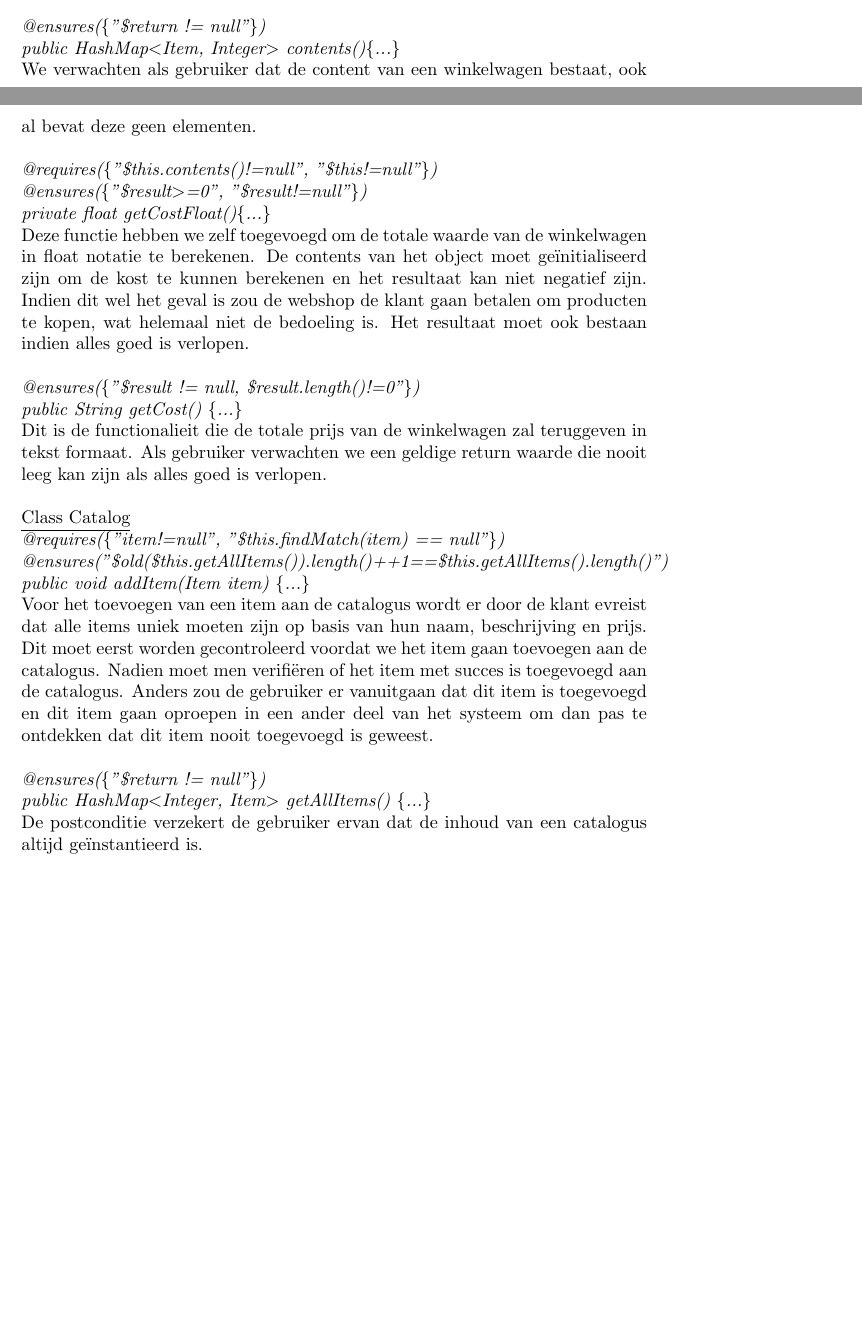
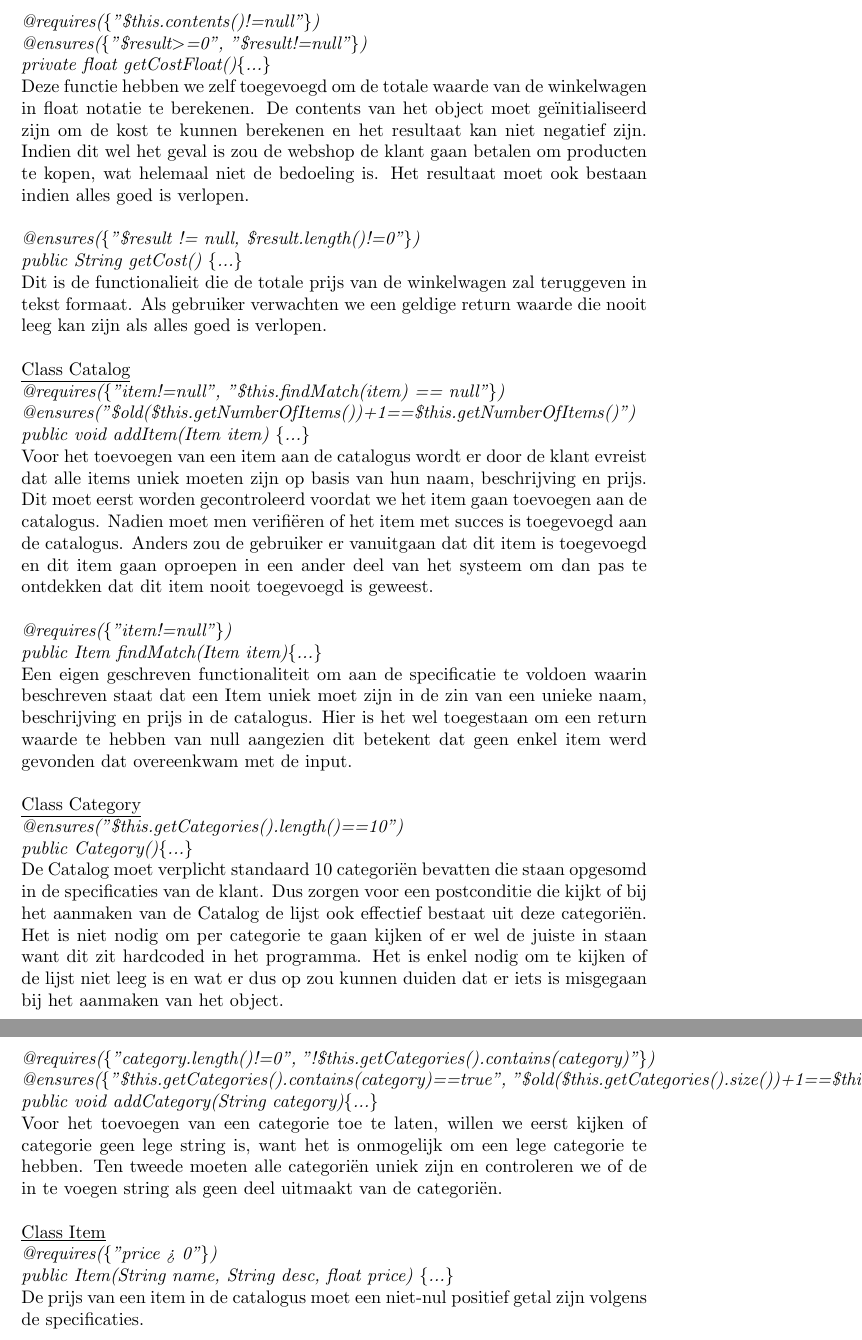
Before and after one commit to EvelienDaems/SoftwareEngeneering, a LaTeX document (Rapport.tex): two parts of pages 1 and 2 of 2 before the commit and two parts of pages 2 and 3 of 3 after it, joined at a grey line, cut at the place of the change, the shorter picture padded with empty space. Compiled offline with pdfLaTeX.

Commit message:
rapport contracts

```diff
--- a/Rapport.tex
+++ b/Rapport.tex
@@ -26,12 +27,7 @@ Na het toevoegen van een item moet er gegarandeerd worden dat er niets is mis ge
 Voor een item kan verwijderd worden is het belangrijk te controleren of dit ook effectief aanwezig is in de content van het Cart object. Quantity moet een positief getal zijn om een correct verloop van de removeItem() functionaliteit te garanderen. Indien een gebruiker toevallig een negatief getal zou toekennen aan de parameter dan voldoet het resultaat van de functie niet meer aan de verwachtingen die men heeft bij het uitvoeren. Dan zou het verwijderen resulteren in het toevoegen van items. Idem aan de functie addItem() eisen we de garantie dat een item effecief verminderd is in hoeveelheid met aantal quantity. \\
 
 \noindent
-\textit{@ensures(\{"\$return != null"\})} \newline
-\textit{public HashMap$<$Item, Integer$>$ contents()\{...\}} \newline
-We verwachten als gebruiker dat de content van een winkelwagen bestaat, ook al bevat deze geen elementen.\\
-
-\noindent
-\textit{@requires(\{"\$this.contents()!=null", "\$this!=null"\})}\newline
+\textit{@requires(\{"\$this.contents()!=null"\})}\newline
 \textit{@ensures(\{"\$result$>$=0", "\$result!=null"\})}\newline
 \textit{private float getCostFloat()\{...\}}\newline
 Deze functie hebben we zelf toegevoegd om de totale waarde van de winkelwagen in float notatie te berekenen. De contents van het object moet geïnitialiseerd zijn om de kost te kunnen berekenen en het resultaat kan niet negatief zijn. Indien dit wel het geval is zou de webshop de klant gaan betalen om producten te kopen, wat helemaal niet de bedoeling is. Het resultaat moet ook bestaan indien alles goed is verlopen.\\
@@ -44,13 +40,32 @@ Dit is de functionalieit die de totale prijs van de winkelwagen zal teruggeven i
 \noindent
 \underline{Class Catalog}\newline
 \textit{@requires(\{"item!=null", "\$this.findMatch(item) == null"\})}\newline
-\textit{@ensures("\$old(\$this.getAllItems()).length()++1==\$this.getAllItems().length()")}\newline
+\textit{@ensures("\$old(\$this.getNumberOfItems())+1==\$this.getNumberOfItems()")}\newline
 \textit{public void addItem(Item item) \{...\}}\newline
 Voor het toevoegen van een item aan de catalogus wordt er door de klant evreist dat alle items uniek moeten zijn op basis van hun naam, beschrijving en prijs. Dit moet eerst worden gecontroleerd voordat we het item gaan toevoegen aan de catalogus. Nadien moet men verifi\"{e}ren of het item met succes is toegevoegd aan de catalogus. Anders zou de gebruiker er vanuitgaan dat dit item is toegevoegd en dit item gaan oproepen in een ander deel van het systeem om dan pas te ontdekken dat dit item nooit toegevoegd is geweest.\\
 
 \noindent
-\textit{@ensures(\{"\$return != null"\})}\newline
-\textit{public HashMap$<$Integer, Item$>$ getAllItems() \{...\}}\newline
-De postconditie verzekert de gebruiker ervan dat de inhoud van een catalogus altijd ge\"{i}nstantieerd is.
+\textit{@requires(\{"item!=null"\})}\newline
+\textit{public Item findMatch(Item item)\{...\}}\newline
+Een eigen geschreven functionaliteit om aan de specificatie te voldoen waarin beschreven staat dat een Item uniek moet zijn in de zin van een unieke naam, beschrijving en prijs in de catalogus. Hier is het wel toegestaan om een return waarde te hebben van null aangezien dit betekent dat geen enkel item werd gevonden dat overeenkwam met de input. \\
+
+\noindent
+\underline{Class Category}\newline
+\textit{@ensures("\$this.getCategories().length()==10")}\newline
+\textit{public Category()\{...\}}\newline
+De Catalog moet verplicht standaard 10 categori\"{e}n bevatten die staan opgesomd in de specificaties van de klant. Dus zorgen voor een postconditie die kijkt of bij het aanmaken van de Catalog de lijst ook effectief bestaat uit deze categori\"{e}n. Het is niet nodig om per categorie te gaan kijken of er wel de juiste in staan want dit zit hardcoded in het programma. Het is enkel nodig om te kijken of de lijst niet leeg is en wat er dus op zou kunnen duiden dat er iets is misgegaan bij het aanmaken van het object.\\
+
+\noindent
+\textit{@requires(\{"category.length()!=0", "!\$this.getCategories().contains(category)"\})}\newline
+\textit{@ensures(\{"\$this.getCategories().contains(category)==true", "\$old(\$this.getCategories().size())+1==\$this.getCategories().size()"\})}\newline
+\textit{public void addCategory(String category)\{...\}}\newline
+Voor het toevoegen van een categorie toe te laten, willen we eerst kijken of categorie geen lege string is, want het is onmogelijk om een lege categorie te hebben. Ten tweede moeten alle categori\"{e}n uniek zijn en controleren we of de in te voegen string als geen deel uitmaakt van de categori\"{e}n. \\
+
+\noindent
+\underline{Class Item}\newline
+\textit{@requires(\{"price > 0"\})}\newline
+\textit{public Item(String name, String desc, float price) \{...\}}\newline
+De prijs van een item in de catalogus moet een niet-nul positief getal zijn volgens de specificaties.
+
 
 \end{document}
```
Also changed, not shown: Rapport.pdf, Rapport.tex (3 more changed lines), 2 other files.
